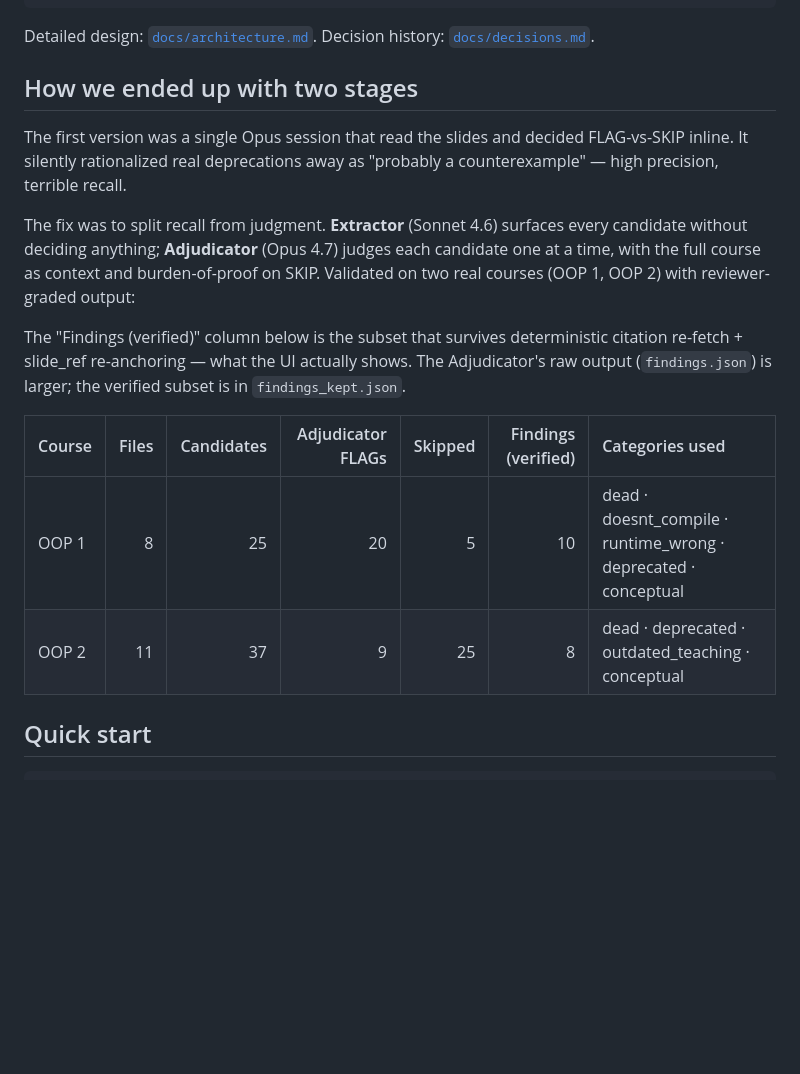
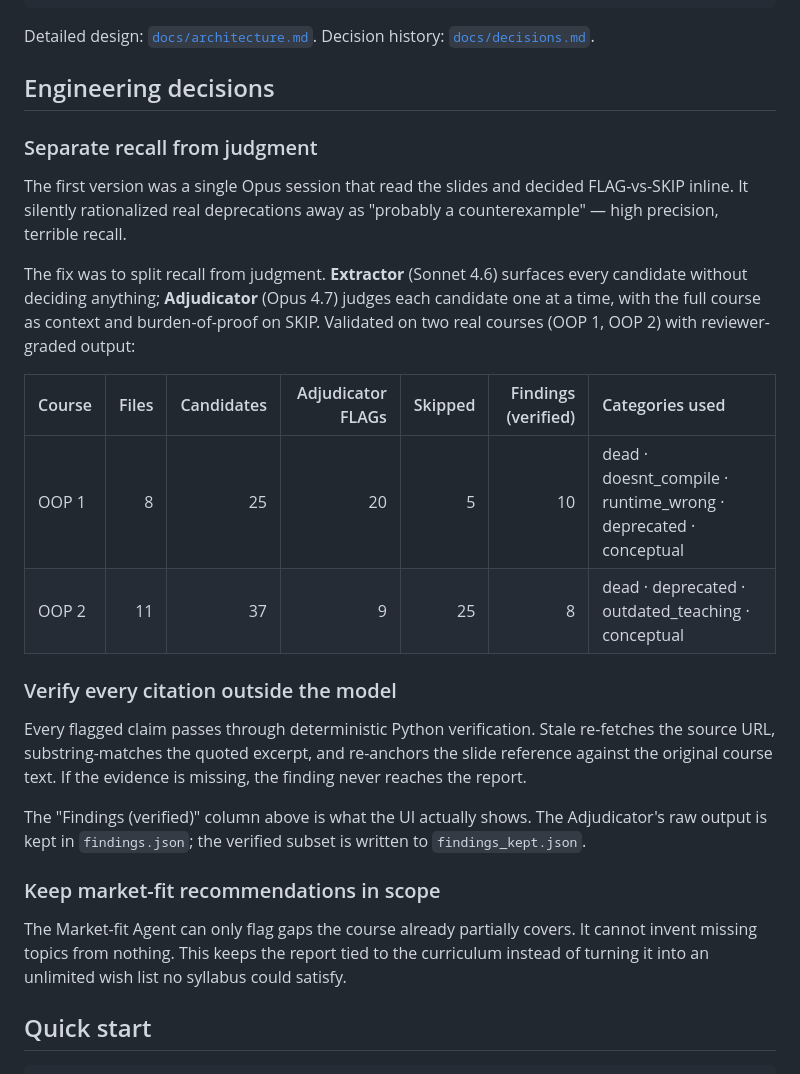
Before and after one commit to Rayan-and-beyond/Stale, a Markdown page: README.md, the part around the change. Drawn GitHub-style; blank space fills up the shorter version.

Commit message:
Document Stale engineering decisions

```diff
--- a/README.md
+++ b/README.md
@@ -71,18 +71,28 @@ Three reports, generated end-to-end from your slide decks:
 Detailed design: [`docs/architecture.md`](docs/architecture.md).
 Decision history: [`docs/decisions.md`](docs/decisions.md).
 
-## How we ended up with two stages
+## Engineering decisions
+
+### Separate recall from judgment
 
 The first version was a single Opus session that read the slides and decided FLAG-vs-SKIP inline. It silently rationalized real deprecations away as "probably a counterexample" — high precision, terrible recall.
 
 The fix was to split recall from judgment. **Extractor** (Sonnet 4.6) surfaces every candidate without deciding anything; **Adjudicator** (Opus 4.7) judges each candidate one at a time, with the full course as context and burden-of-proof on SKIP. Validated on two real courses (OOP 1, OOP 2) with reviewer-graded output:
 
-The "Findings (verified)" column below is the subset that survives deterministic citation re-fetch + slide_ref re-anchoring — what the UI actually shows. The Adjudicator's raw output (`findings.json`) is larger; the verified subset is in `findings_kept.json`.
-
 | Course | Files | Candidates | Adjudicator FLAGs | Skipped | Findings (verified) | Categories used |
 |---|---:|---:|---:|---:|---:|:--|
 | OOP 1 | 8 | 25 | 20 | 5 | 10 | dead · doesnt_compile · runtime_wrong · deprecated · conceptual |
 | OOP 2 | 11 | 37 | 9 | 25 | 8 | dead · deprecated · outdated_teaching · conceptual |
+
+### Verify every citation outside the model
+
+Every flagged claim passes through deterministic Python verification. Stale re-fetches the source URL, substring-matches the quoted excerpt, and re-anchors the slide reference against the original course text. If the evidence is missing, the finding never reaches the report.
+
+The "Findings (verified)" column above is what the UI actually shows. The Adjudicator's raw output is kept in `findings.json`; the verified subset is written to `findings_kept.json`.
+
+### Keep market-fit recommendations in scope
+
+The Market-fit Agent can only flag gaps the course already partially covers. It cannot invent missing topics from nothing. This keeps the report tied to the curriculum instead of turning it into an unlimited wish list no syllabus could satisfy.
 
 ## Quick start
 
```
